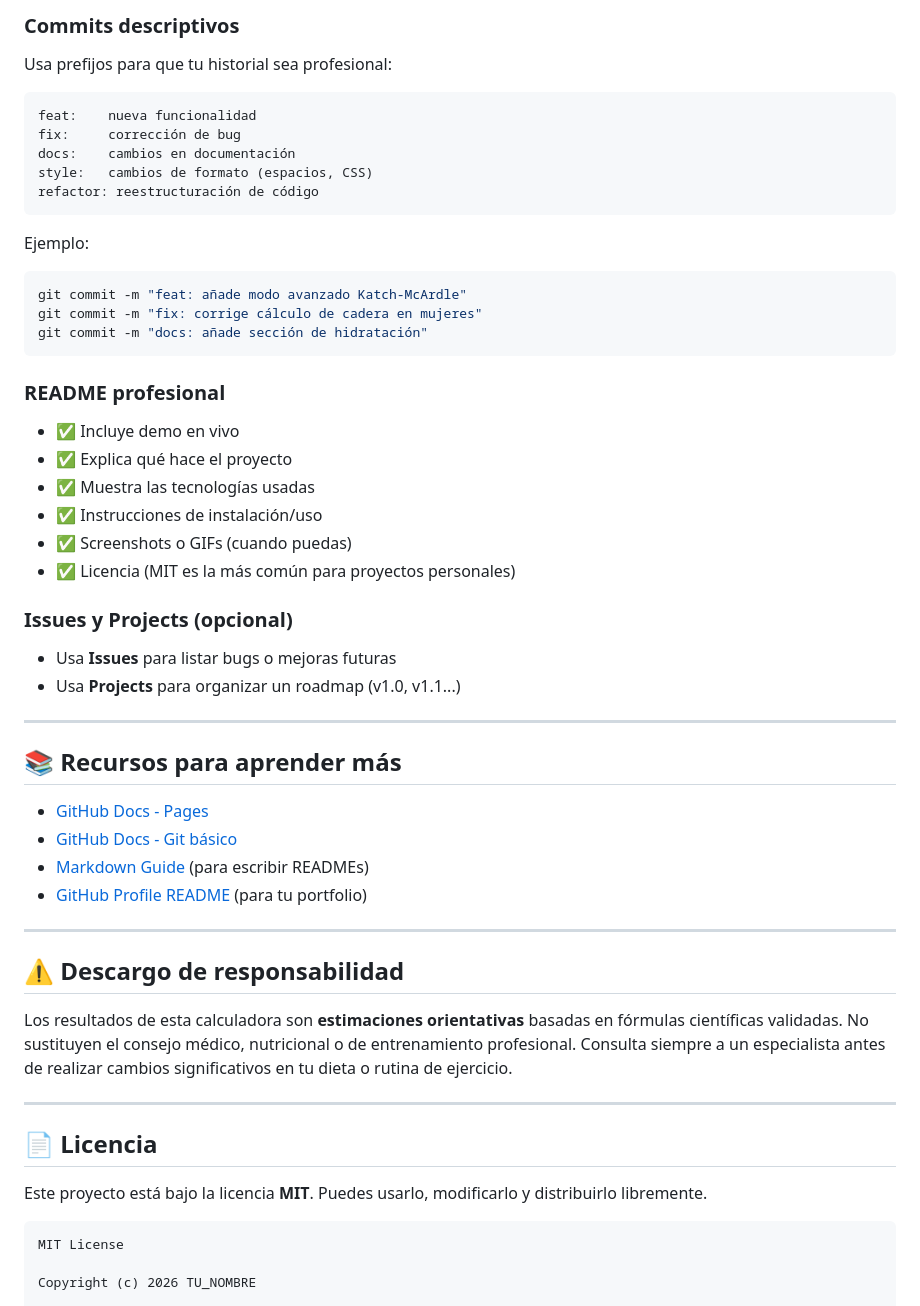
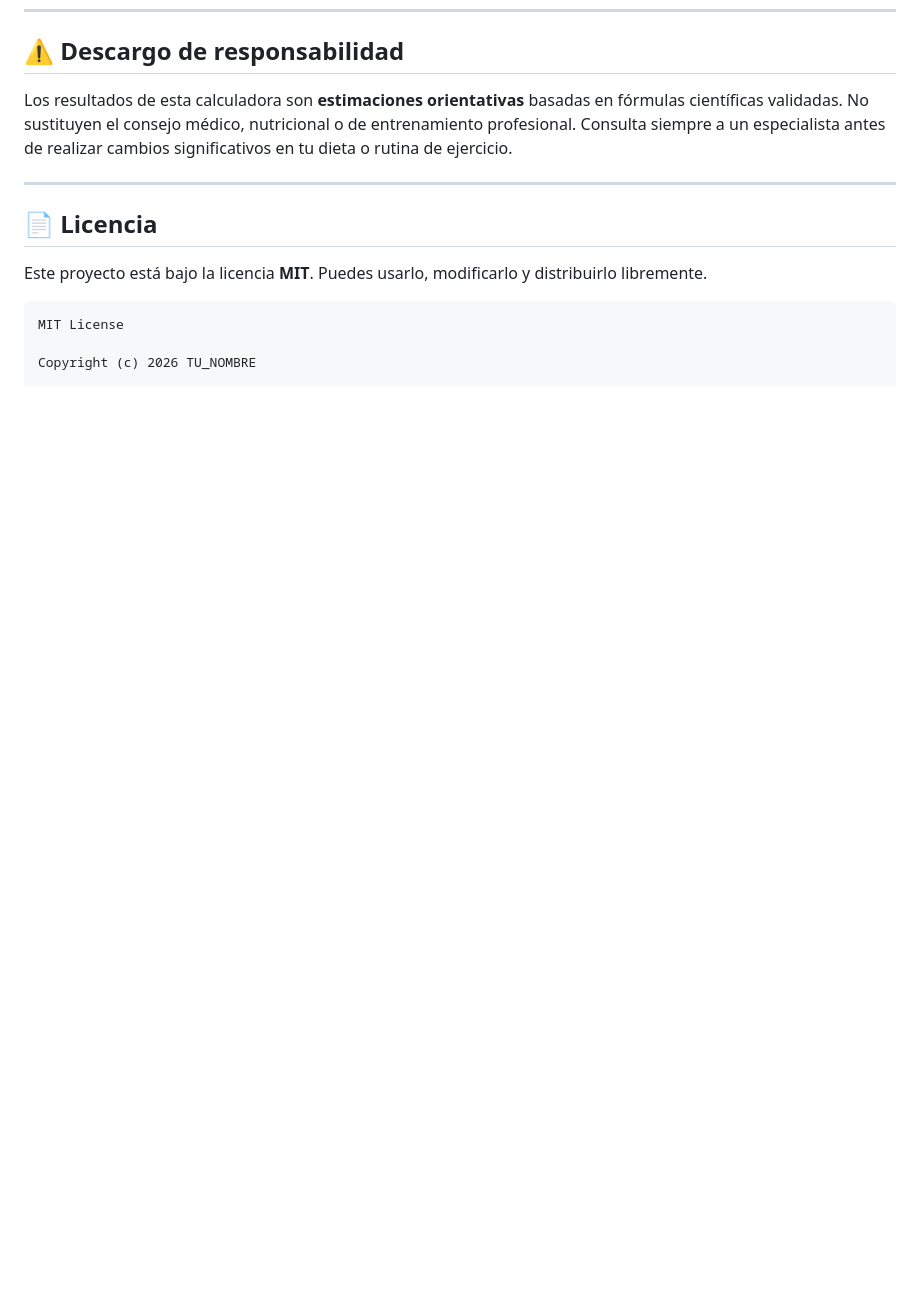
Before and after one commit to RubenGHumanes/calories-calc, a Markdown page: README.md, the part around one of its changes. Drawn GitHub-style; blank space fills up the shorter version.

````diff
--- a/README.md
+++ b/README.md
@@ -187,44 +121,3 @@ Para un proyecto estático como este, **GitHub Pages** es más que suficiente y
-### Commits descriptivos
-Usa prefijos para que tu historial sea profesional:
-
-```
-feat:    nueva funcionalidad
-fix:     corrección de bug
-docs:    cambios en documentación
-style:   cambios de formato (espacios, CSS)
-refactor: reestructuración de código
-```
-
-Ejemplo:
-```bash
-git commit -m "feat: añade modo avanzado Katch-McArdle"
-git commit -m "fix: corrige cálculo de cadera en mujeres"
-git commit -m "docs: añade sección de hidratación"
-```
-
-### README profesional
-- ✅ Incluye demo en vivo
-- ✅ Explica qué hace el proyecto
-- ✅ Muestra las tecnologías usadas
-- ✅ Instrucciones de instalación/uso
-- ✅ Screenshots o GIFs (cuando puedas)
-- ✅ Licencia (MIT es la más común para proyectos personales)
-
-### Issues y Projects (opcional)
-- Usa **Issues** para listar bugs o mejoras futuras
-- Usa **Projects** para organizar un roadmap (v1.0, v1.1...)
-
----
-
-## 📚 Recursos para aprender más
-
-- [GitHub Docs - Pages](https://docs.github.com/es/pages)
-- [GitHub Docs - Git básico](https://docs.github.com/es/get-started/quickstart)
-- [Markdown Guide](https://www.markdownguide.org/) (para escribir READMEs)
-- [GitHub Profile README](https://docs.github.com/es/account-and-profile/setting-up-and-managing-your-github-profile/customizing-your-profile/managing-your-profile-readme) (para tu portfolio)
-
----
-
 ## ⚠️ Descargo de responsabilidad
 
 Los resultados de esta calculadora son **estimaciones orientativas** basadas en fórmulas científicas validadas. No sustituyen el consejo médico, nutricional o de entrenamiento profesional. Consulta siempre a un especialista antes de realizar cambios significativos en tu dieta o rutina de ejercicio.
````
Also changed, not shown: other parts of README.md (+0 -66 lines).
